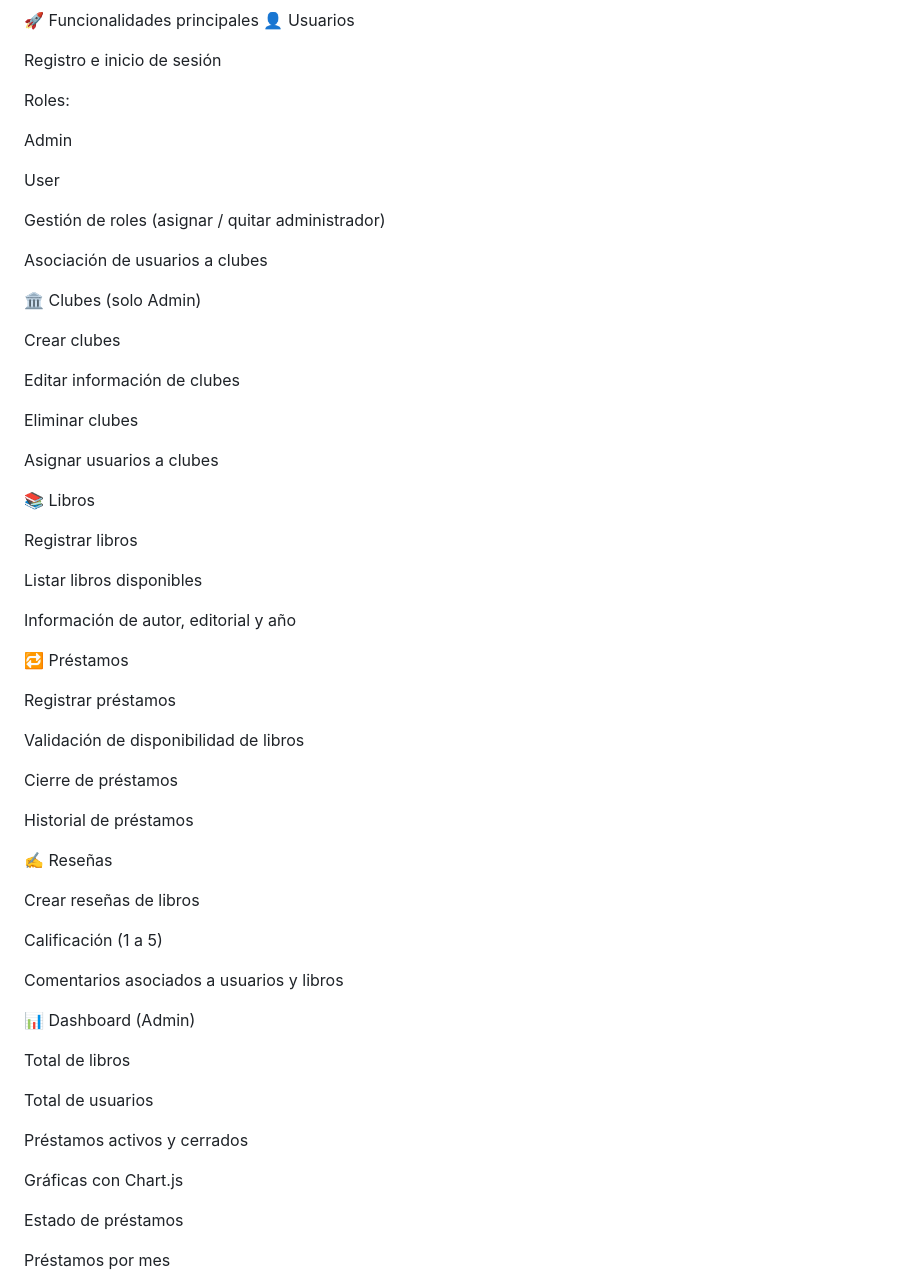
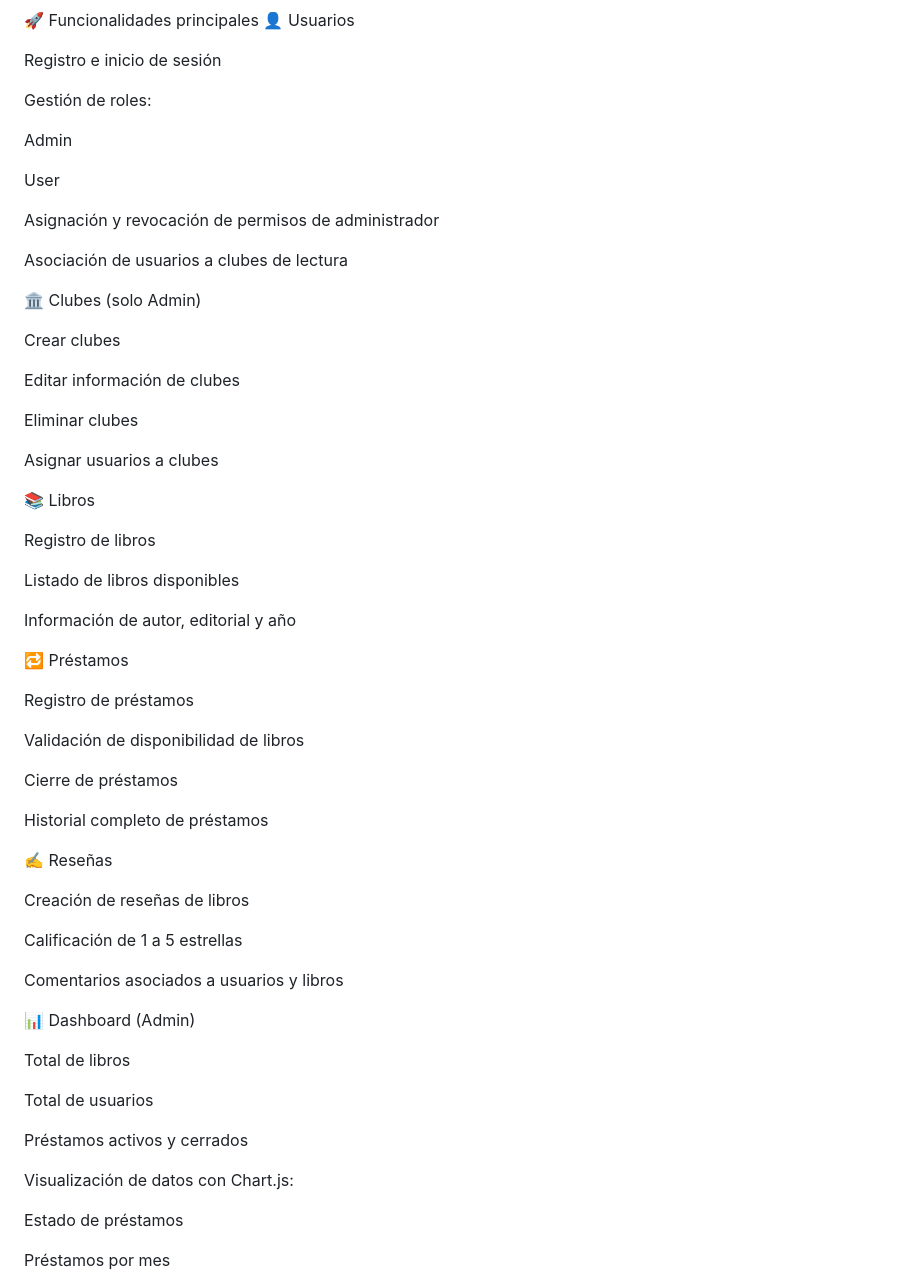
Before and after one commit to alecordeo/club-lectura-flask, a Markdown page: README.md, the part around one of its changes. Rendered like a GitHub page.

Commit message:
Update README for clarity and consistency

```diff
--- a/README.md
+++ b/README.md
@@ -9,15 +9,15 @@ Proyecto desarrollado con Flask + PostgreSQL, siguiendo principios de normalizac
 
 Registro e inicio de sesión
 
-Roles:
+Gestión de roles:
 
 Admin
 
 User
 
-Gestión de roles (asignar / quitar administrador)
+Asignación y revocación de permisos de administrador
 
-Asociación de usuarios a clubes
+Asociación de usuarios a clubes de lectura
 
 🏛️ Clubes (solo Admin)
 
@@ -31,27 +31,27 @@ Asignar usuarios a clubes
 
 📚 Libros
 
-Registrar libros
+Registro de libros
 
-Listar libros disponibles
+Listado de libros disponibles
 
 Información de autor, editorial y año
 
 🔁 Préstamos
 
-Registrar préstamos
+Registro de préstamos
 
 Validación de disponibilidad de libros
 
 Cierre de préstamos
 
-Historial de préstamos
+Historial completo de préstamos
 
 ✍️ Reseñas
 
-Crear reseñas de libros
+Creación de reseñas de libros
 
-Calificación (1 a 5)
+Calificación de 1 a 5 estrellas
 
 Comentarios asociados a usuarios y libros
 
@@ -63,7 +63,7 @@ Total de usuarios
 
 Préstamos activos y cerrados
 
-Gráficas con Chart.js
+Visualización de datos con Chart.js:
 
 Estado de préstamos
 
```
Also changed, not shown: other parts of README.md (+17 -10 lines).
